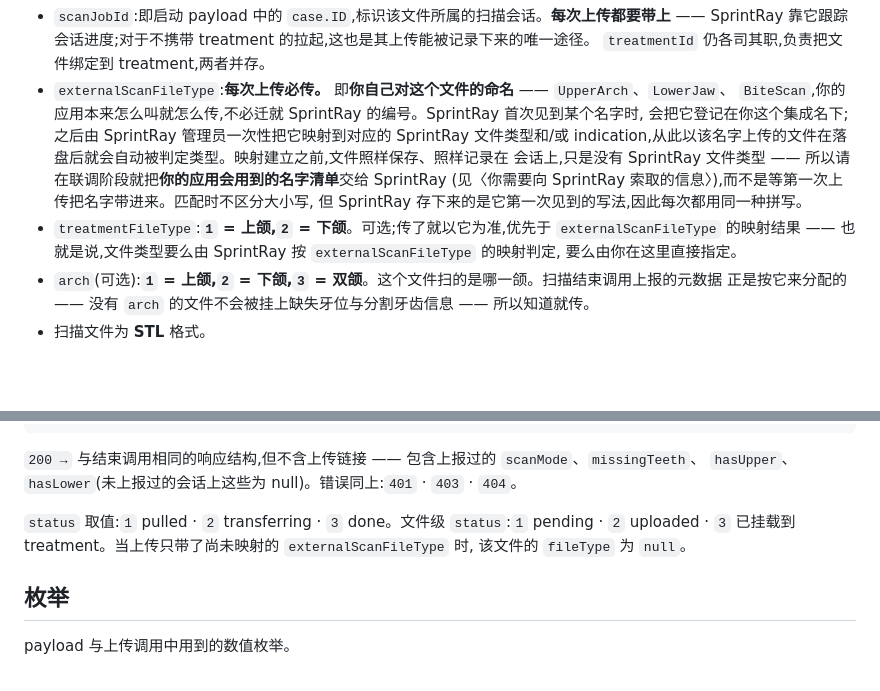
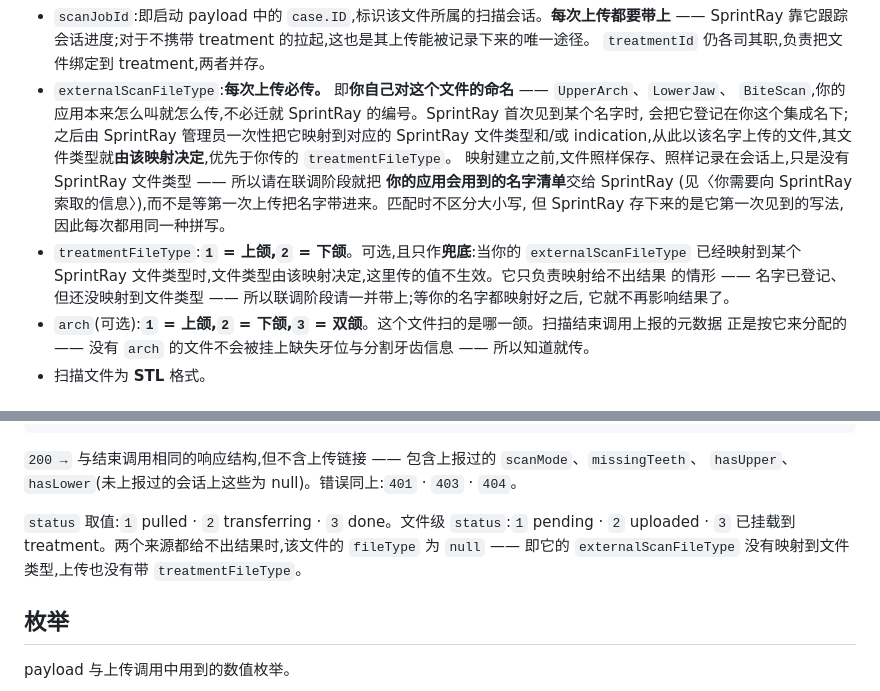
Before and after one commit to SprintRay-Software/example-scan-app, a Markdown page: README.zh-CN.md, 2 parts joined by grey strips. Rendered like a GitHub page; blank space fills up the shorter version.

```diff
--- a/README.zh-CN.md
+++ b/README.zh-CN.md
@@ -188,13 +188,15 @@ Content-Length: <fileSize>
 - `externalScanFileType`:**每次上传必传。** 即**你自己对这个文件的命名** —— `UpperArch`、`LowerJaw`、
   `BiteScan`,你的应用本来怎么叫就怎么传,不必迁就 SprintRay 的编号。SprintRay 首次见到某个名字时,
   会把它登记在你这个集成名下;之后由 SprintRay 管理员一次性把它映射到对应的 SprintRay 文件类型和/或
-  indication,从此以该名字上传的文件在落盘后就会自动被判定类型。映射建立之前,文件照样保存、照样记录在
-  会话上,只是没有 SprintRay 文件类型 —— 所以请在联调阶段就把**你的应用会用到的名字清单**交给 SprintRay
+  indication,从此以该名字上传的文件,其文件类型就**由该映射决定**,优先于你传的 `treatmentFileType`。
+  映射建立之前,文件照样保存、照样记录在会话上,只是没有 SprintRay 文件类型 —— 所以请在联调阶段就把
+  **你的应用会用到的名字清单**交给 SprintRay
   (见〈你需要向 SprintRay 索取的信息〉),而不是等第一次上传把名字带进来。匹配时不区分大小写,
   但 SprintRay 存下来的是它第一次见到的写法,因此每次都用同一种拼写。
-- `treatmentFileType`:**`1` = 上颌,`2` = 下颌**。可选;传了就以它为准,优先于 `externalScanFileType`
-  的映射结果 —— 也就是说,文件类型要么由 SprintRay 按 `externalScanFileType` 的映射判定,
-  要么由你在这里直接指定。
+- `treatmentFileType`:**`1` = 上颌,`2` = 下颌**。可选,且只作**兜底**:当你的 `externalScanFileType`
+  已经映射到某个 SprintRay 文件类型时,文件类型由该映射决定,这里传的值不生效。它只负责映射给不出结果
+  的情形 —— 名字已登记、但还没映射到文件类型 —— 所以联调阶段请一并带上;等你的名字都映射好之后,
+  它就不再影响结果了。
 - `arch`(可选):**`1` = 上颌,`2` = 下颌,`3` = 双颌**。这个文件扫的是哪一颌。扫描结束调用上报的元数据
   正是按它来分配的 —— 没有 `arch` 的文件不会被挂上缺失牙位与分割牙齿信息 —— 所以知道就传。
 - 扫描文件为 **STL** 格式。
@@ -296,8 +298,8 @@ x-api-key: <your-api-key>
 `hasUpper`、`hasLower`(未上报过的会话上这些为 null)。错误同上:`401` · `403` · `404`。
 
 `status` 取值:`1` pulled · `2` transferring · `3` done。文件级 `status`:`1` pending ·
-`2` uploaded · `3` 已挂载到 treatment。当上传只带了尚未映射的 `externalScanFileType` 时,
-该文件的 `fileType` 为 `null`。
+`2` uploaded · `3` 已挂载到 treatment。两个来源都给不出结果时,该文件的 `fileType` 为 `null` ——
+即它的 `externalScanFileType` 没有映射到文件类型,上传也没有带 `treatmentFileType`。
 
 ## 枚举
 
```
Also changed, not shown: README.md (+13 -10 lines).
